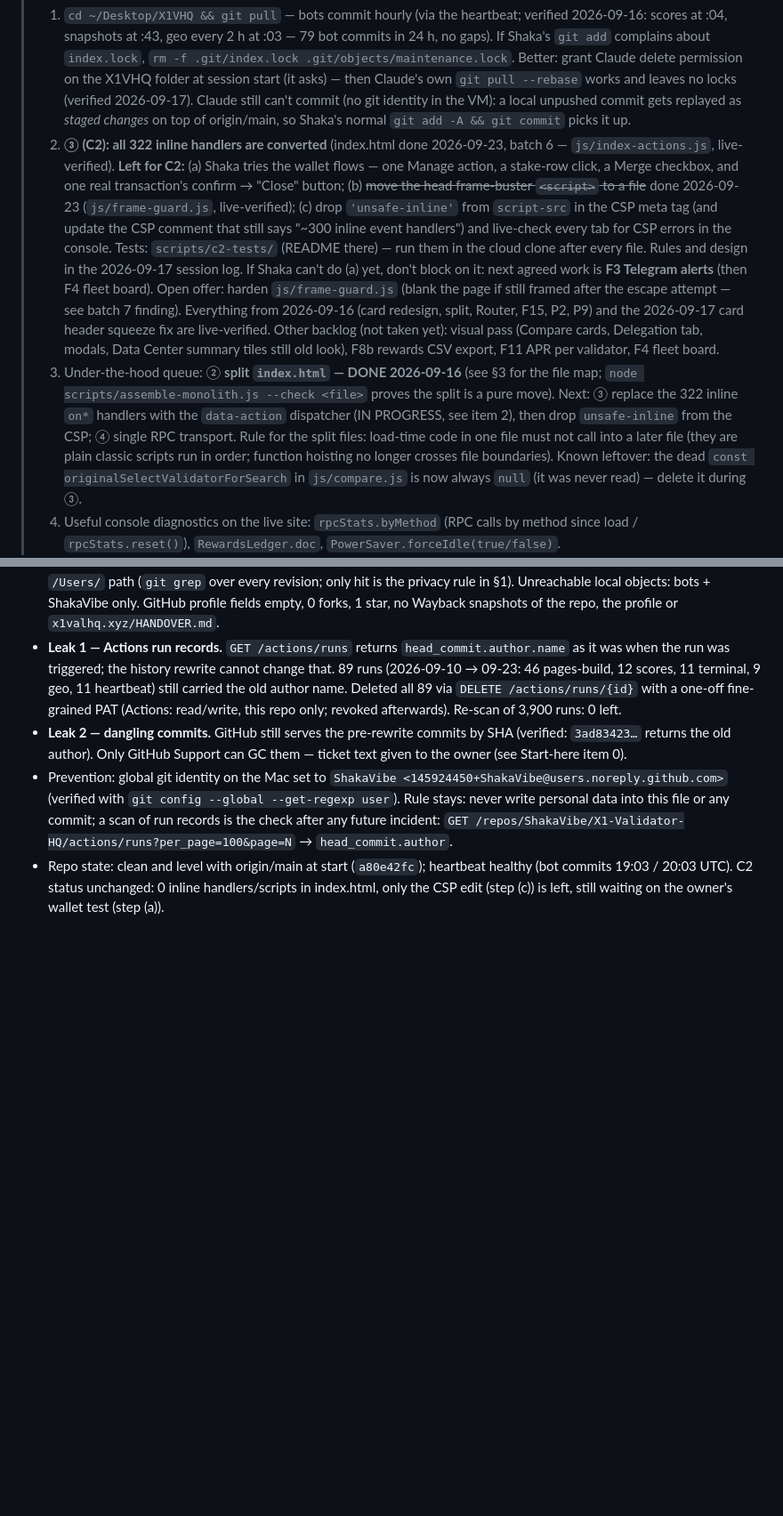
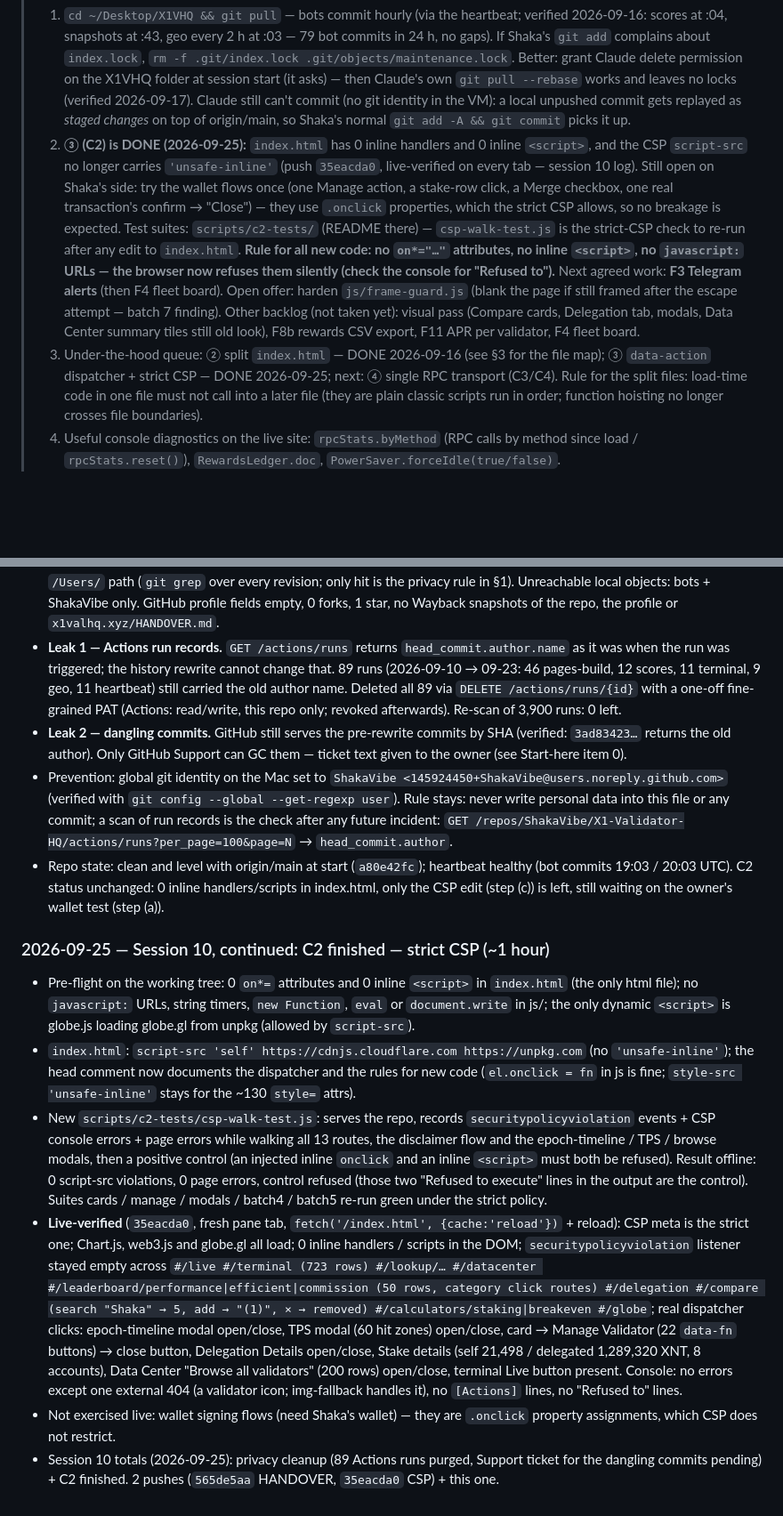
Before and after one commit to ShakaVibe/X1-Validator-HQ, a Markdown page: HANDOVER.md, 2 parts joined by grey strips. Shown at 89% size. Rendered like a GitHub page; blank space fills up the shorter version.

Commit message:
HANDOVER: C2 done — strict CSP live-verified

```diff
--- a/HANDOVER.md
+++ b/HANDOVER.md
@@ -20,30 +20,22 @@
 >    Claude's own `git pull --rebase` works and leaves no locks (verified 2026-09-17). Claude still
 >    can't commit (no git identity in the VM): a local unpushed commit gets replayed as *staged
 >    changes* on top of origin/main, so Shaka's normal `git add -A && git commit` picks it up.
-> 2. **③ (C2): all 322 inline handlers are converted** (index.html done 2026-09-23, batch 6 —
->    `js/index-actions.js`, live-verified). **Left for C2:** (a) Shaka tries the wallet flows — one Manage action,
->    a stake-row click, a Merge checkbox, and one real transaction's confirm → "Close" button;
->    (b) ~~move the head frame-buster `<script>` to a file~~ done 2026-09-23 (`js/frame-guard.js`,
->    live-verified); (c) drop `'unsafe-inline'` from `script-src` in the CSP meta tag
->    (and update the CSP comment that still says "~300 inline event handlers") and live-check every
->    tab for CSP errors in the console.
->    Tests: `scripts/c2-tests/` (README there) — run them in the cloud clone after every file.
->    Rules and design in the 2026-09-17 session log.
->    If Shaka can't do (a) yet, don't block on it: next agreed work is **F3 Telegram alerts**
->    (then F4 fleet board). Open offer: harden `js/frame-guard.js` (blank the page if still framed
->    after the escape attempt — see batch 7 finding).
->    Everything from 2026-09-16 (card redesign, split, Router, F15, P2, P9) and the 2026-09-17 card
->    header squeeze fix are live-verified. Other backlog (not taken yet): visual pass (Compare
->    cards, Delegation tab, modals, Data Center summary tiles still old look), F8b rewards CSV
->    export, F11 APR per validator, F4 fleet board.
-> 3. Under-the-hood queue: ② **split `index.html` — DONE 2026-09-16** (see §3 for the file map;
->    `node scripts/assemble-monolith.js --check <file>` proves the split is a pure move). Next:
->    ③ replace the 322 inline `on*` handlers with the `data-action` dispatcher (IN PROGRESS, see
->    item 2), then drop `unsafe-inline` from the CSP; ④ single RPC transport. Rule for the split files: load-time
->    code in one file must not call into a later file (they are plain classic scripts run in
->    order; function hoisting no longer crosses file boundaries). Known leftover: the dead
->    `const originalSelectValidatorForSearch` in `js/compare.js` is now always `null` (it was
->    never read) — delete it during ③.
+> 2. **③ (C2) is DONE (2026-09-25):** `index.html` has 0 inline handlers and 0 inline `<script>`, and the
+>    CSP `script-src` no longer carries `'unsafe-inline'` (push `35eacda0`, live-verified on every tab —
+>    session 10 log). Still open on Shaka's side: try the wallet flows once (one Manage action, a
+>    stake-row click, a Merge checkbox, one real transaction's confirm → "Close") — they use `.onclick`
+>    properties, which the strict CSP allows, so no breakage is expected. Test suites:
+>    `scripts/c2-tests/` (README there) — `csp-walk-test.js` is the strict-CSP check to re-run after
+>    any edit to `index.html`. **Rule for all new code: no `on*="…"` attributes, no inline `<script>`,
+>    no `javascript:` URLs — the browser now refuses them silently (check the console for "Refused to").**
+>    Next agreed work: **F3 Telegram alerts** (then F4 fleet board). Open offer: harden
+>    `js/frame-guard.js` (blank the page if still framed after the escape attempt — batch 7 finding).
+>    Other backlog (not taken yet): visual pass (Compare cards, Delegation tab, modals, Data Center
+>    summary tiles still old look), F8b rewards CSV export, F11 APR per validator, F4 fleet board.
+> 3. Under-the-hood queue: ② split `index.html` — DONE 2026-09-16 (see §3 for the file map);
+>    ③ `data-action` dispatcher + strict CSP — DONE 2026-09-25; next: ④ single RPC transport (C3/C4).
+>    Rule for the split files: load-time code in one file must not call into a later file (they are
+>    plain classic scripts run in order; function hoisting no longer crosses file boundaries).
 > 4. Useful console diagnostics on the live site: `rpcStats.byMethod` (RPC calls by method since
 >    load / `rpcStats.reset()`), `RewardsLedger.doc`, `PowerSaver.forceIdle(true/false)`.
 > 5. Shelved — don't re-propose: earnings chart/sparkline on the card ("takes up too much real
@@ -1197,3 +1182,32 @@ artifact (claude.ai → artifacts gallery) and in `docs/audit-2026-09-10/`. IDs
 - Repo state: clean and level with origin/main at start (`a80e42fc`); heartbeat healthy (bot
   commits 19:03 / 20:03 UTC). C2 status unchanged: 0 inline handlers/scripts in index.html, only
   the CSP edit (step (c)) is left, still waiting on the owner's wallet test (step (a)).
+
+### 2026-09-25 — Session 10, continued: C2 finished — strict CSP (~1 hour)
+- Pre-flight on the working tree: 0 `on*=` attributes and 0 inline `<script>` in `index.html` (the only
+  html file); no `javascript:` URLs, string timers, `new Function`, `eval` or `document.write` in js/;
+  the only dynamic `<script>` is globe.js loading globe.gl from unpkg (allowed by `script-src`).
+- `index.html`: `script-src 'self' https://cdnjs.cloudflare.com https://unpkg.com` (no
+  `'unsafe-inline'`); the head comment now documents the dispatcher and the rules for new code
+  (`el.onclick = fn` in js is fine; `style-src 'unsafe-inline'` stays for the ~130 `style=` attrs).
+- New `scripts/c2-tests/csp-walk-test.js`: serves the repo, records `securitypolicyviolation`
+  events + CSP console errors + page errors while walking all 13 routes, the disclaimer flow and
+  the epoch-timeline / TPS / browse modals, then a positive control (an injected inline `onclick`
+  and an inline `<script>` must both be refused). Result offline: 0 script-src violations, 0 page
+  errors, control refused (those two "Refused to execute" lines in the output are the control).
+  Suites cards / manage / modals / batch4 / batch5 re-run green under the strict policy.
+- **Live-verified** (`35eacda0`, fresh pane tab, `fetch('/index.html', {cache:'reload'})` +
+  reload): CSP meta is the strict one; Chart.js, web3.js and globe.gl all load; 0 inline handlers /
+  scripts in the DOM; `securitypolicyviolation` listener stayed empty across `#/live #/terminal
+  (723 rows) #/lookup/… #/datacenter #/leaderboard/performance|efficient|commission (50 rows,
+  category click routes) #/delegation #/compare (search "Shaka" → 5, add → "(1)", × → removed)
+  #/calculators/staking|breakeven #/globe`; real dispatcher clicks: epoch-timeline modal open/close,
+  TPS modal (60 hit zones) open/close, card → Manage Validator (22 `data-fn` buttons) → close button,
+  Delegation Details open/close, Stake details (self 21,498 / delegated 1,289,320 XNT, 8 accounts),
+  Data Center "Browse all validators" (200 rows) open/close, terminal Live button present. Console:
+  no errors except one external 404 (a validator icon; img-fallback handles it), no `[Actions]`
+  lines, no "Refused to" lines.
+- Not exercised live: wallet signing flows (need Shaka's wallet) — they are `.onclick` property
+  assignments, which CSP does not restrict.
+- Session 10 totals (2026-09-25): privacy cleanup (89 Actions runs purged, Support ticket for the
+  dangling commits pending) + C2 finished. 2 pushes (`565de5aa` HANDOVER, `35eacda0` CSP) + this one.
```
Also changed, not shown: other parts of HANDOVER.md (+4 -11 lines).
